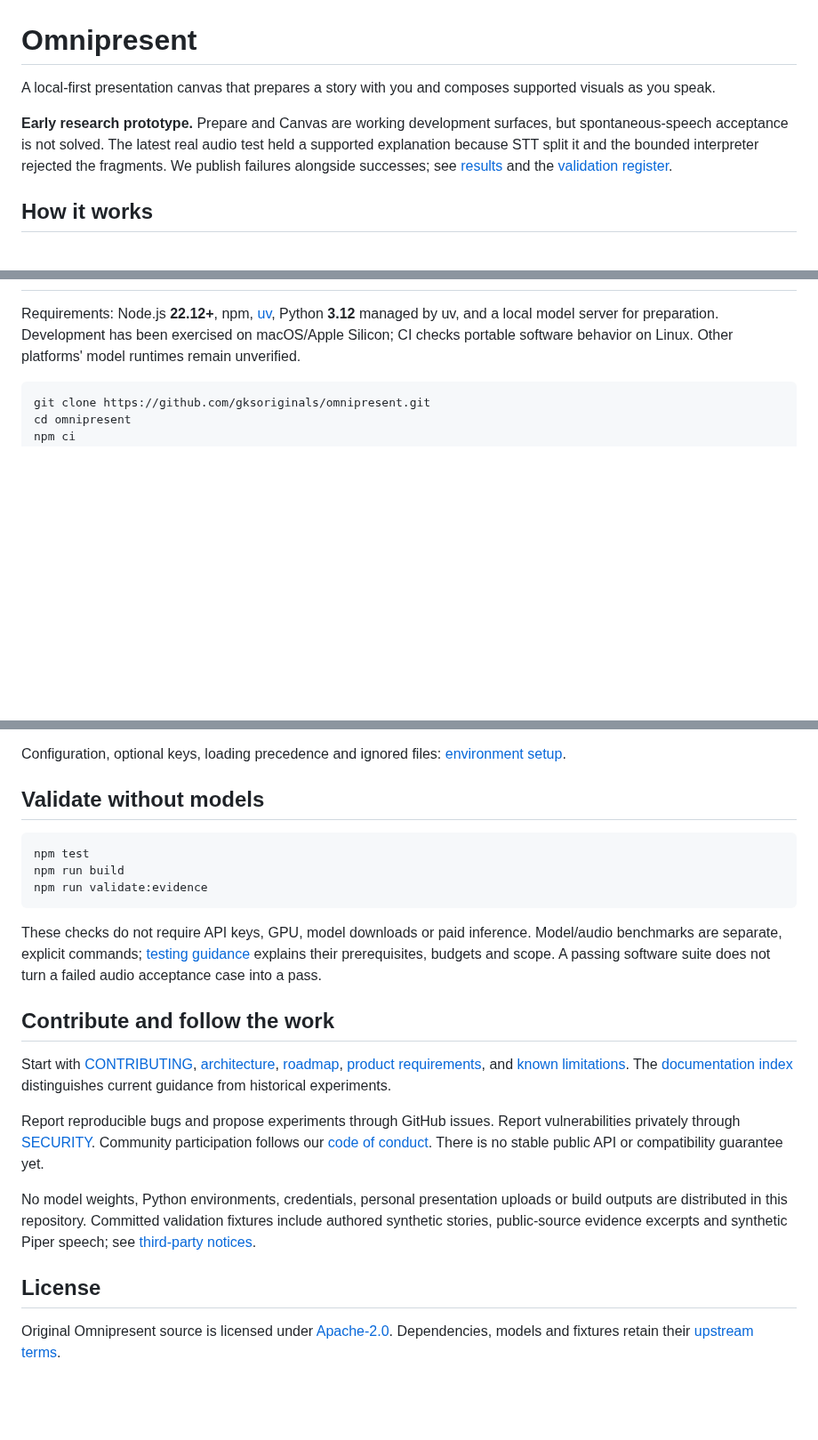
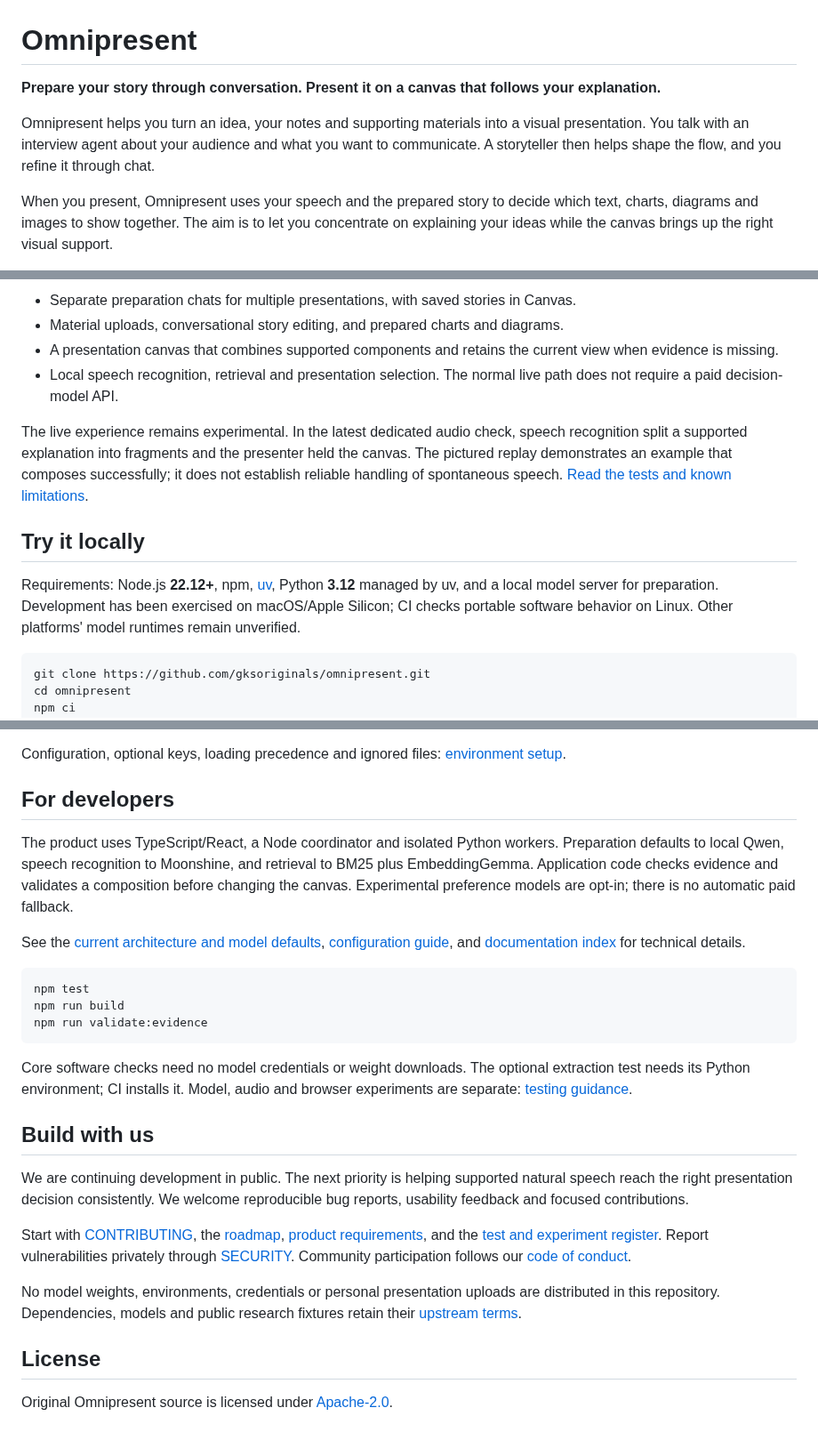
Before and after one commit to gksoriginals/omnipresent, a Markdown page: README.md, 3 parts joined by grey strips. Shown at 89% size. Rendered like a GitHub page; blank space fills up the shorter version.

````diff
--- a/README.md
+++ b/README.md
@@ -1,8 +1,8 @@
 # Omnipresent
 
-A local-first presentation canvas that prepares a story with you and composes supported visuals as you speak.
+**Prepare your story through conversation. Present it on a canvas that follows your explanation.**
 
-**Early research prototype.** Prepare and Canvas are working development surfaces, but spontaneous-speech acceptance is not solved. The latest real audio test held a supported explanation because STT split it and the bounded interpreter rejected the fragments. We publish failures alongside successes; see [results](docs/research/preference-quality.md) and the [validation register](docs/validation/test-register.md).
+Omnipresent helps you turn an idea, your notes and supporting materials into a visual presentation. You talk with an interview agent about your audience and what you want to communicate. A storyteller then helps shape the flow, and you refine it through chat.
 
-## How it works
+When you present, Omnipresent uses your speech and the prepared story to decide which text, charts, diagrams and images to show together. The aim is to let you concentrate on explaining your ideas while the canvas brings up the right visual support.
 
@@ -41,3 +35,11 @@ Defaults live in [runtime configuration](server/config/defaults.ts), [retrieval
+- Separate preparation chats for multiple presentations, with saved stories in Canvas.
+- Material uploads, conversational story editing, and prepared charts and diagrams.
+- A presentation canvas that combines supported components and retains the current view when evidence is missing.
+- Local speech recognition, retrieval and presentation selection. The normal live path does not require a paid decision-model API.
+
+The live experience remains experimental. In the latest dedicated audio check, speech recognition split a supported explanation into fragments and the presenter held the canvas. The pictured replay demonstrates an example that composes successfully; it does not establish reliable handling of spontaneous speech. [Read the tests and known limitations](docs/research/preference-quality.md).
+
+## Try it locally
 
 Requirements: Node.js **22.12+**, npm, [uv](https://docs.astral.sh/uv/), Python **3.12** managed by uv, and a local model server for preparation. Development has been exercised on macOS/Apple Silicon; CI checks portable software behavior on Linux. Other platforms' model runtimes remain unverified.
 
@@ -68,7 +70,11 @@ The UI can start without model environments; preparation, retrieval and voice fe
 
 Configuration, optional keys, loading precedence and ignored files: [environment setup](docs/configuration.md).
 
-## Validate without models
+## For developers
+
+The product uses TypeScript/React, a Node coordinator and isolated Python workers. Preparation defaults to local Qwen, speech recognition to Moonshine, and retrieval to BM25 plus EmbeddingGemma. Application code checks evidence and validates a composition before changing the canvas. Experimental preference models are opt-in; there is no automatic paid fallback.
+
+See the [current architecture and model defaults](docs/architecture/current.md), [configuration guide](docs/configuration.md), and [documentation index](docs/README.md) for technical details.
 
 ```sh
 npm test
@@ -76,16 +82,16 @@ npm run build
 npm run validate:evidence
 ```
 
-These checks do not require API keys, GPU, model downloads or paid inference. Model/audio benchmarks are separate, explicit commands; [testing guidance](docs/testing.md) explains their prerequisites, budgets and scope. A passing software suite does not turn a failed audio acceptance case into a pass.
+Core software checks need no model credentials or weight downloads. The optional extraction test needs its Python environment; CI installs it. Model, audio and browser experiments are separate: [testing guidance](docs/testing.md).
 
-## Contribute and follow the work
+## Build with us
 
-Start with [CONTRIBUTING](CONTRIBUTING.md), [architecture](docs/architecture/current.md), [roadmap](ROADMAP.md), [product requirements](docs/PRD.md), and [known limitations](docs/research/preference-quality.md). The [documentation index](docs/README.md) distinguishes current guidance from historical experiments.
+We are continuing development in public. The next priority is helping supported natural speech reach the right presentation decision consistently. We welcome reproducible bug reports, usability feedback and focused contributions.
 
-Report reproducible bugs and propose experiments through GitHub issues. Report vulnerabilities privately through [SECURITY](SECURITY.md). Community participation follows our [code of conduct](CODE_OF_CONDUCT.md). There is no stable public API or compatibility guarantee yet.
+Start with [CONTRIBUTING](CONTRIBUTING.md), the [roadmap](ROADMAP.md), [product requirements](docs/PRD.md), and the [test and experiment register](docs/validation/test-register.md). Report vulnerabilities privately through [SECURITY](SECURITY.md). Community participation follows our [code of conduct](CODE_OF_CONDUCT.md).
 
-No model weights, Python environments, credentials, personal presentation uploads or build outputs are distributed in this repository. Committed validation fixtures include authored synthetic stories, public-source evidence excerpts and synthetic Piper speech; see [third-party notices](THIRD_PARTY_NOTICES.md).
+No model weights, environments, credentials or personal presentation uploads are distributed in this repository. Dependencies, models and public research fixtures retain their [upstream terms](THIRD_PARTY_NOTICES.md).
 
 ## License
 
-Original Omnipresent source is licensed under [Apache-2.0](LICENSE). Dependencies, models and fixtures retain their [upstream terms](THIRD_PARTY_NOTICES.md).
+Original Omnipresent source is licensed under [Apache-2.0](LICENSE).
````
Also changed, not shown: other parts of README.md (+21 -27 lines), docs/images/README.md (added, +10 -0 lines), docs/validation/test-register.md (+5 -5 lines), docs/images/live-presentation.png (added), docs/images/prepare-story.png (added), 4 other files.
